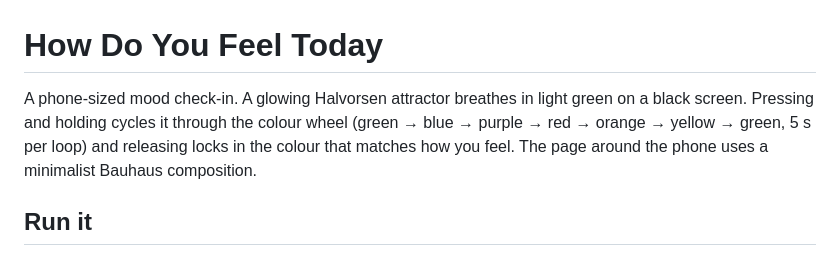
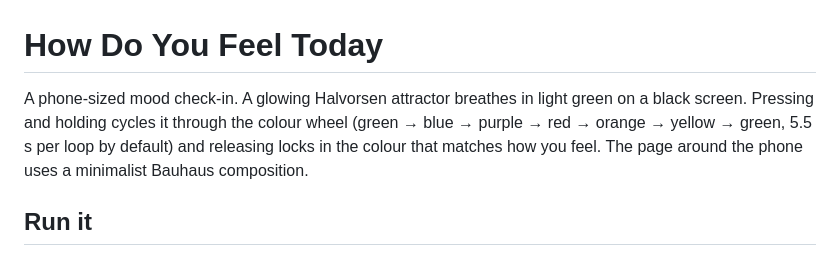
Before and after one commit to brainmanmd/How-do-you-feel, a Markdown page: README.md, the part around the change. GitHub-like rendering.

Commit message:
README: note the 5.5 s default loop
Co-Authored-By: Claude Opus 5.5 <noreply@anthropic.com>
Claude-Session: https://claude.ai/code/session_01RtR5atcLsg6zdNYiV7m9Cs

```diff
--- a/README.md
+++ b/README.md
@@ -1,6 +1,6 @@
 # How Do You Feel Today
 
-A phone-sized mood check-in. A glowing Halvorsen attractor breathes in light green on a black screen. Pressing and holding cycles it through the colour wheel (green → blue → purple → red → orange → yellow → green, 5 s per loop) and releasing locks in the colour that matches how you feel. The page around the phone uses a minimalist Bauhaus composition.
+A phone-sized mood check-in. A glowing Halvorsen attractor breathes in light green on a black screen. Pressing and holding cycles it through the colour wheel (green → blue → purple → red → orange → yellow → green, 5.5 s per loop by default) and releasing locks in the colour that matches how you feel. The page around the phone uses a minimalist Bauhaus composition.
 
 ## Run it
 
```
